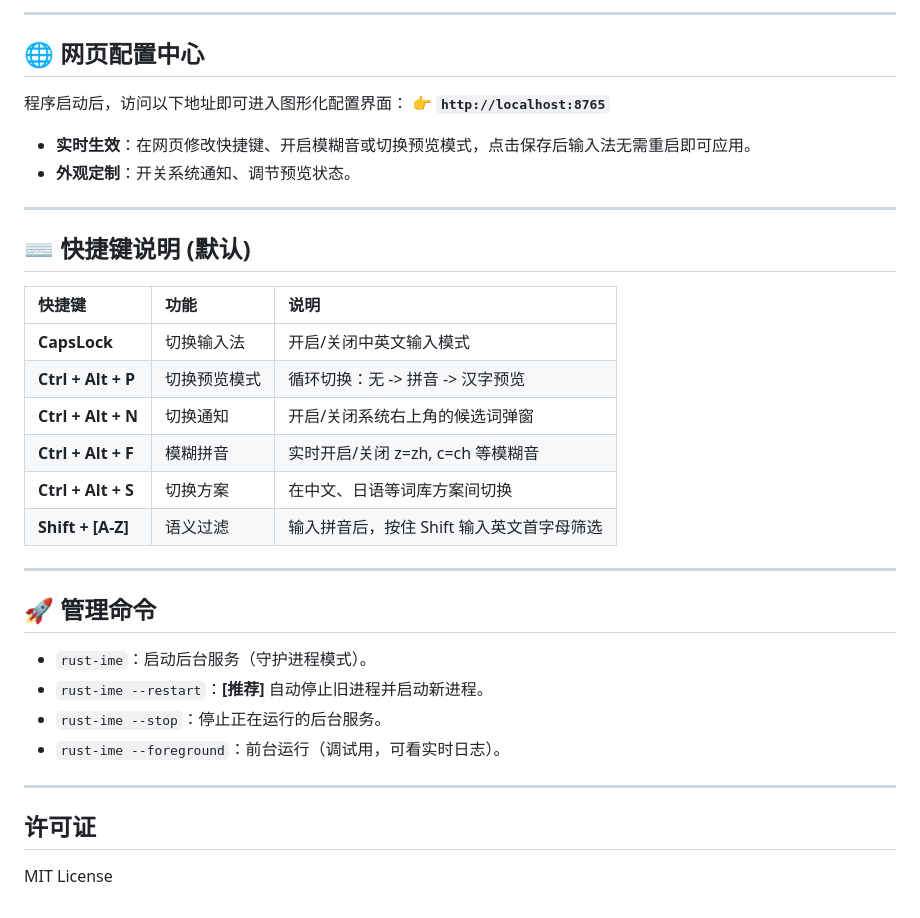
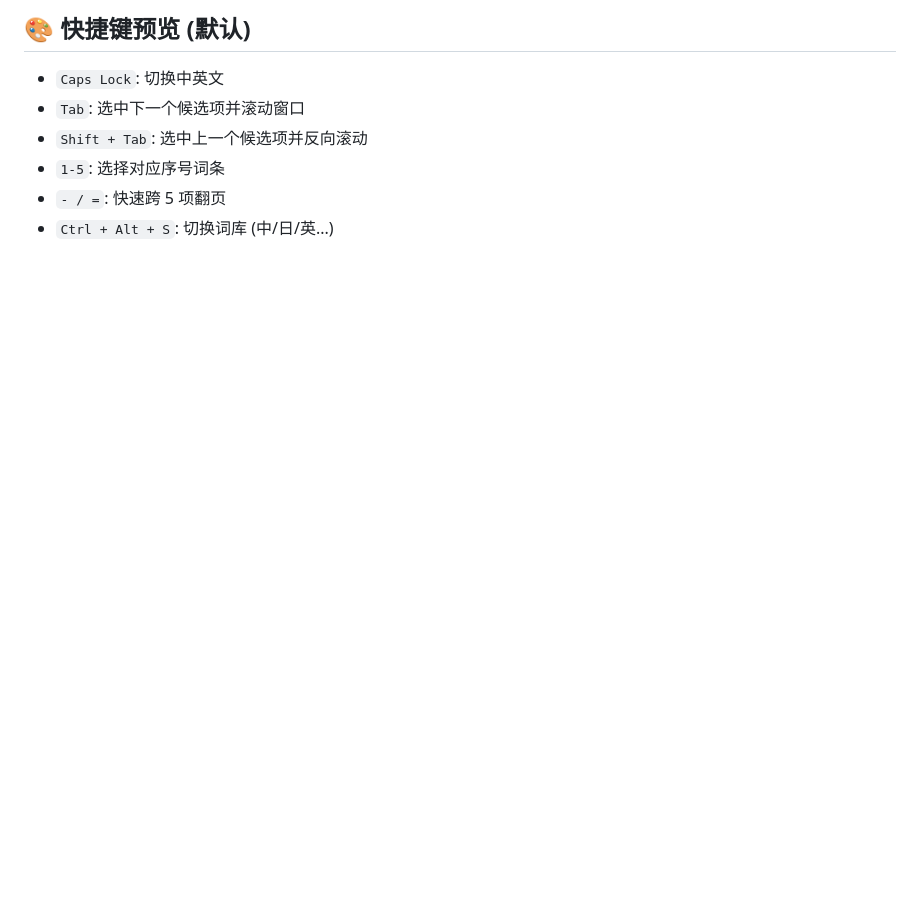
Before and after one commit to 123qweraz/rust_ime, a Markdown page: README.md, the part around one of its changes. Rendered like a GitHub page; blank space fills up the shorter version.

```diff
--- a/README.md
+++ b/README.md
@@ -52,36 +67,7 @@ alias r='/path/to/your/rust-ime'
----
-
-## 🌐 网页配置中心
-
-程序启动后，访问以下地址即可进入图形化配置界面：
-👉 **`http://localhost:8765`**
-
-- **实时生效**：在网页修改快捷键、开启模糊音或切换预览模式，点击保存后输入法无需重启即可应用。
-- **外观定制**：开关系统通知、调节预览状态。
-
----
-
-## ⌨️ 快捷键说明 (默认)
-
-| 快捷键 | 功能 | 说明 |
-| :--- | :--- | :--- |
-| **CapsLock** | 切换输入法 | 开启/关闭中英文输入模式 |
-| **Ctrl + Alt + P** | 切换预览模式 | 循环切换：无 -> 拼音 -> 汉字预览 |
-| **Ctrl + Alt + N** | 切换通知 | 开启/关闭系统右上角的候选词弹窗 |
-| **Ctrl + Alt + F** | 模糊拼音 | 实时开启/关闭 z=zh, c=ch 等模糊音 |
-| **Ctrl + Alt + S** | 切换方案 | 在中文、日语等词库方案间切换 |
-| **Shift + [A-Z]** | 语义过滤 | 输入拼音后，按住 Shift 输入英文首字母筛选 |
-
----
-
-## 🚀 管理命令
-
-- `rust-ime`：启动后台服务（守护进程模式）。
-- `rust-ime --restart`：**[推荐]** 自动停止旧进程并启动新进程。
-- `rust-ime --stop`：停止正在运行的后台服务。
-- `rust-ime --foreground`：前台运行（调试用，可看实时日志）。
-
----
-
-## 许可证
-MIT License
+## 🎨 快捷键预览 (默认)
+- `Caps Lock`: 切换中英文
+- `Tab`: 选中下一个候选项并滚动窗口
+- `Shift + Tab`: 选中上一个候选项并反向滚动
+- `1-5`: 选择对应序号词条
+- `- / =`: 快速跨 5 项翻页
+- `Ctrl + Alt + S`: 切换词库 (中/日/英...)
```
Also changed, not shown: other parts of README.md (+51 -36 lines).
